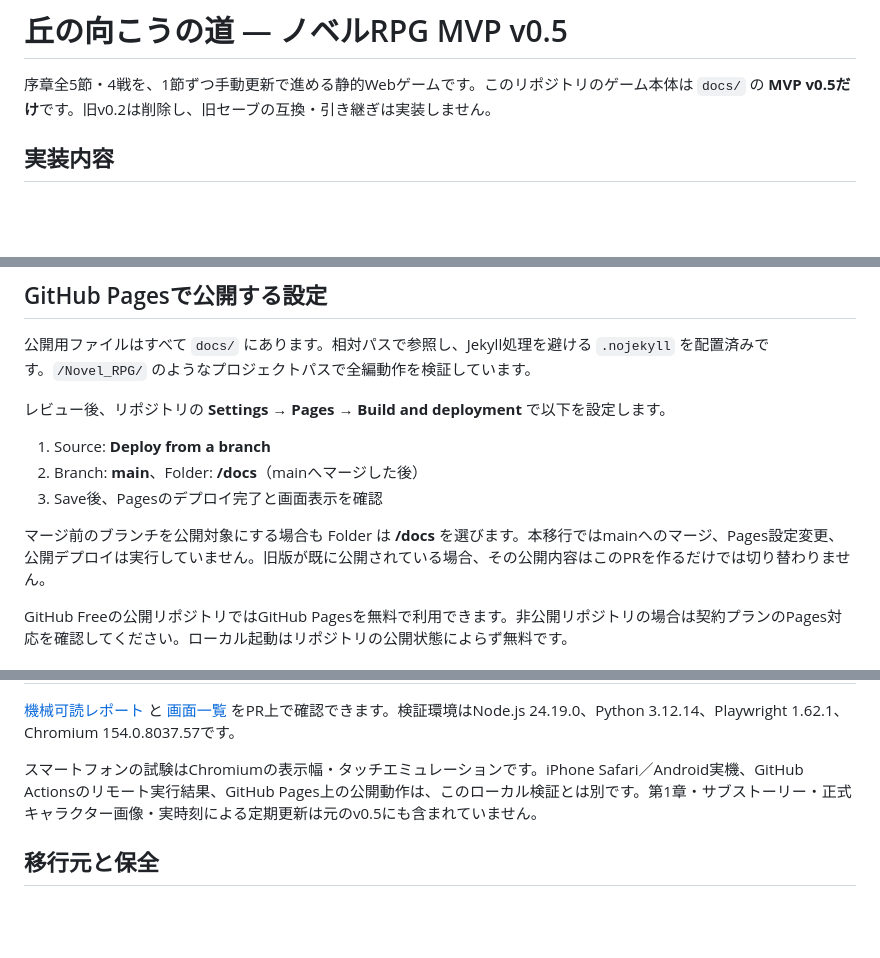
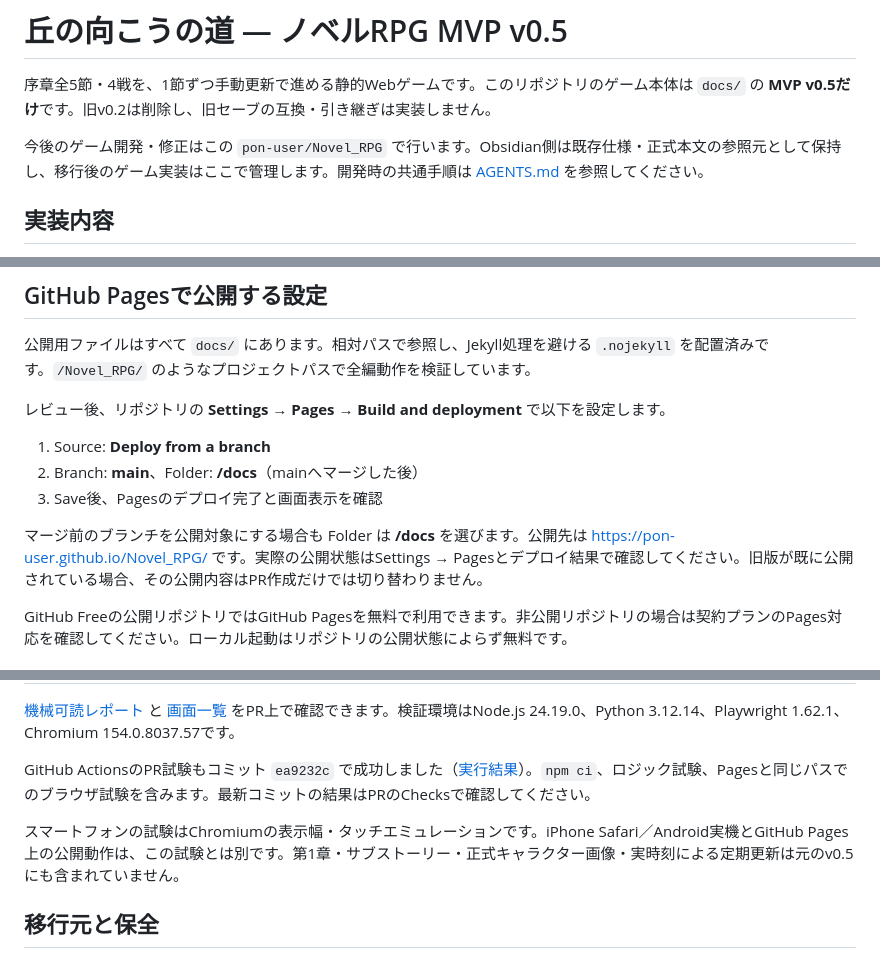
Before and after one commit to pon-user/Novel_RPG, a Markdown page: README.md, 3 parts joined by grey strips. GitHub-like rendering; blank space fills up the shorter version.

Commit message:
Document Novel_RPG as the ongoing game development repository

```diff
--- a/README.md
+++ b/README.md
@@ -1,6 +1,8 @@
 # 丘の向こうの道 — ノベルRPG MVP v0.5
 
 序章全5節・4戦を、1節ずつ手動更新で進める静的Webゲームです。このリポジトリのゲーム本体は `docs/` の **MVP v0.5だけ**です。旧v0.2は削除し、旧セーブの互換・引き継ぎは実装しません。
+
+今後のゲーム開発・修正はこの `pon-user/Novel_RPG` で行います。Obsidian側は既存仕様・正式本文の参照元として保持し、移行後のゲーム実装はここで管理します。開発時の共通手順は [AGENTS.md](AGENTS.md) を参照してください。
 
 ## 実装内容
 
@@ -43,7 +45,7 @@ LANではスマートフォンから `http://PCのLAN内IP:8765/` を開きま
 2. Branch: **main**、Folder: **/docs**（mainへマージした後）
 3. Save後、Pagesのデプロイ完了と画面表示を確認
 
-マージ前のブランチを公開対象にする場合も Folder は **/docs** を選びます。本移行ではmainへのマージ、Pages設定変更、公開デプロイは実行していません。旧版が既に公開されている場合、その公開内容はこのPRを作るだけでは切り替わりません。
+マージ前のブランチを公開対象にする場合も Folder は **/docs** を選びます。公開先は <https://pon-user.github.io/Novel_RPG/> です。実際の公開状態はSettings → Pagesとデプロイ結果で確認してください。旧版が既に公開されている場合、その公開内容はPR作成だけでは切り替わりません。
 
 GitHub Freeの公開リポジトリではGitHub Pagesを無料で利用できます。非公開リポジトリの場合は契約プランのPages対応を確認してください。ローカル起動はリポジトリの公開状態によらず無料です。
 
@@ -105,7 +107,9 @@ npm run test:browser
 
 [機械可読レポート](documentation/validation/browser-report.json) と [画面一覧](documentation/validation/README.md) をPR上で確認できます。検証環境はNode.js 24.19.0、Python 3.12.14、Playwright 1.62.1、Chromium 154.0.8037.57です。
 
-スマートフォンの試験はChromiumの表示幅・タッチエミュレーションです。iPhone Safari／Android実機、GitHub Actionsのリモート実行結果、GitHub Pages上の公開動作は、このローカル検証とは別です。第1章・サブストーリー・正式キャラクター画像・実時刻による定期更新は元のv0.5にも含まれていません。
+GitHub ActionsのPR試験もコミット `ea9232c` で成功しました（[実行結果](https://github.com/pon-user/Novel_RPG/actions/runs/41179131246)）。`npm ci`、ロジック試験、Pagesと同じパスでのブラウザ試験を含みます。最新コミットの結果はPRのChecksで確認してください。
+
+スマートフォンの試験はChromiumの表示幅・タッチエミュレーションです。iPhone Safari／Android実機とGitHub Pages上の公開動作は、この試験とは別です。第1章・サブストーリー・正式キャラクター画像・実時刻による定期更新は元のv0.5にも含まれていません。
 
 ## 移行元と保全
 
```
Also changed, not shown: AGENTS.md (added, +10 -0 lines).
